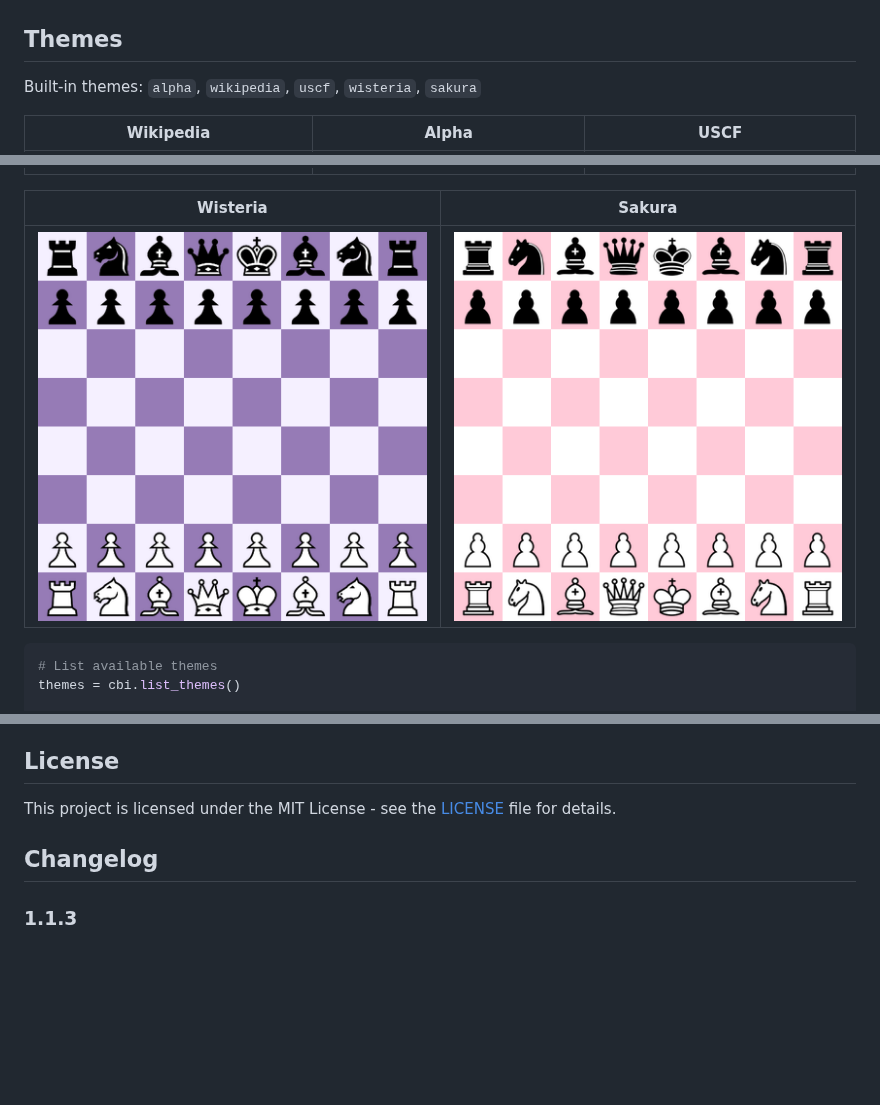
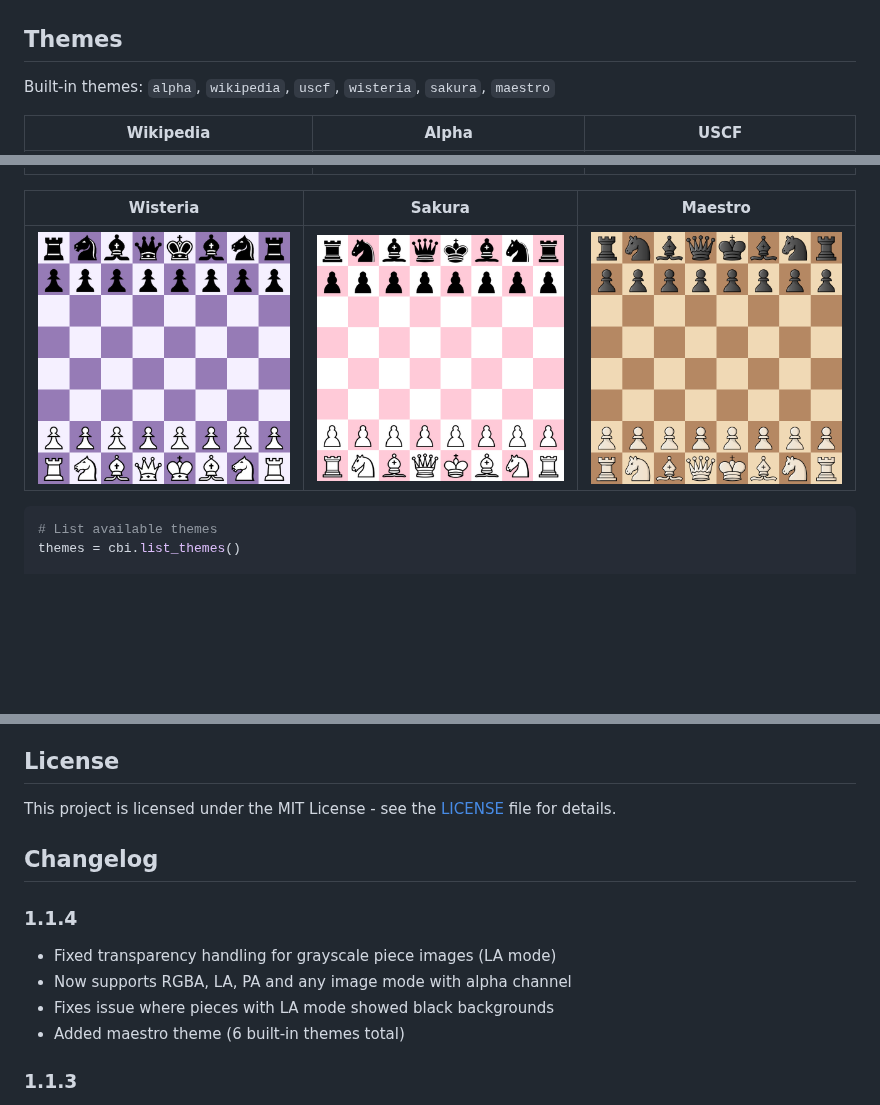
Before and after one commit to anandjoshi91/chessboard-image, a Markdown page: README.md, 3 parts joined by grey strips. Drawn GitHub-style; pictures changed too: examples/images/theme_maestro.png (added); blank space fills up the shorter version.

Commit message:
Fix square colors and add new theme - maestro

````diff
--- a/README.md
+++ b/README.md
@@ -65,15 +65,15 @@ image_bytes = cbi.generate_bytes(fen)
 
 ## Themes
 
-Built-in themes: `alpha`, `wikipedia`, `uscf`, `wisteria`, `sakura`
+Built-in themes: `alpha`, `wikipedia`, `uscf`, `wisteria`, `sakura`, `maestro`
 
 | Wikipedia | Alpha | USCF |
 |:---:|:---:|:---:|
 | ![Wikipedia](examples/images/theme_wikipedia.png) | ![Alpha](examples/images/theme_alpha.png) | ![USCF](examples/images/theme_uscf.png) |
 
-| Wisteria | Sakura |
-|:---:|:---:|
-| ![Wisteria](examples/images/theme_wisteria.png) | ![Sakura](examples/images/theme_sakura.png) |
+| Wisteria | Sakura | Maestro |
+|:---:|:---:|:---:|
+| ![Wisteria](examples/images/theme_wisteria.png) | ![Sakura](examples/images/theme_sakura.png) | ![Maestro](examples/images/theme_maestro.png) |
 
 ```python
 # List available themes
@@ -209,6 +209,12 @@ This project is licensed under the MIT License - see the [LICENSE](LICENSE) file
 
 ## Changelog
 
+### 1.1.4
+- Fixed transparency handling for grayscale piece images (LA mode)
+- Now supports RGBA, LA, PA and any image mode with alpha channel
+- Fixes issue where pieces with LA mode showed black backgrounds
+- Added maestro theme (6 built-in themes total)
+
 ### 1.1.3
 - Initial release
 - Support for FEN notation
````
Also changed, not shown: test_maestro.png (added), 4 other files.
